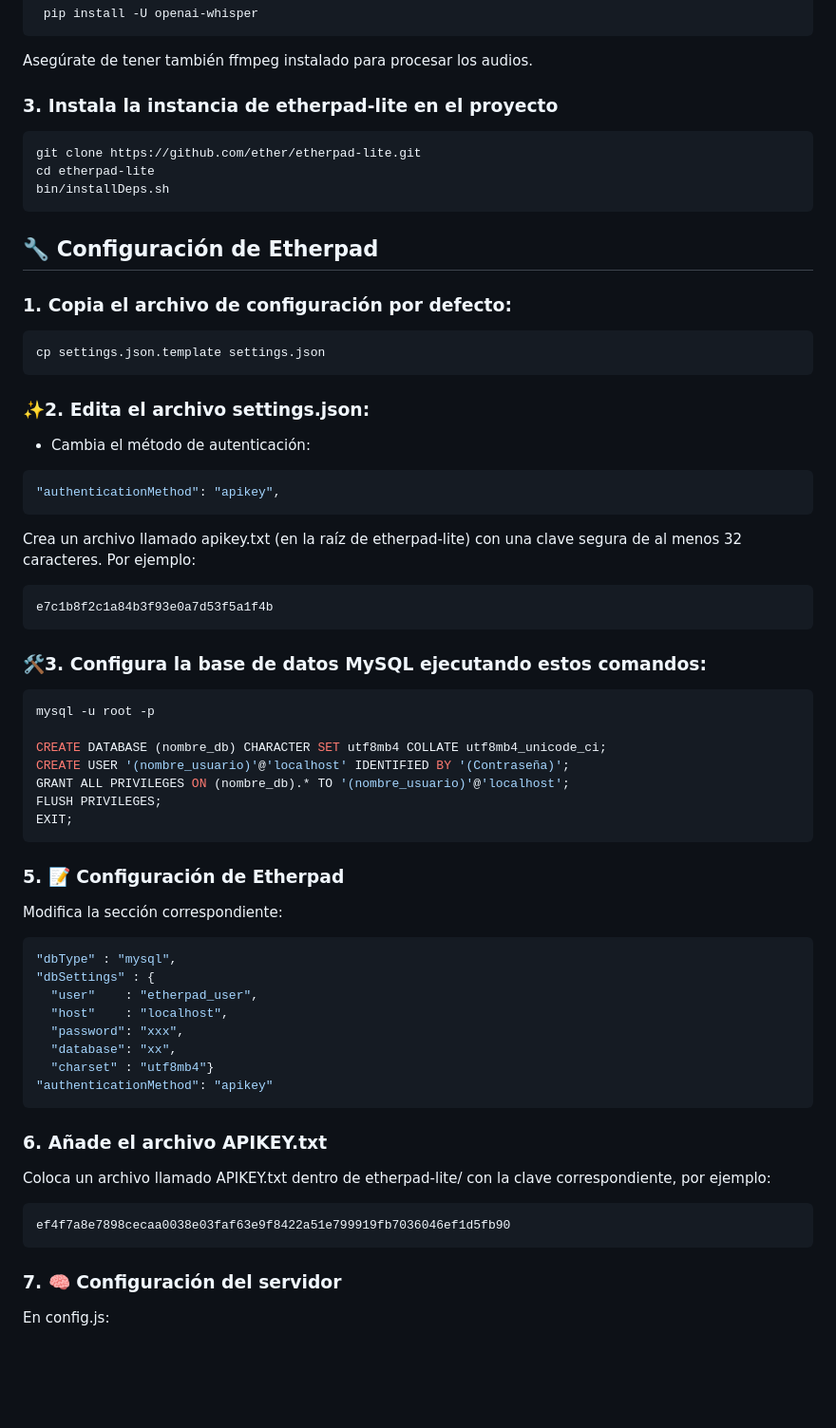
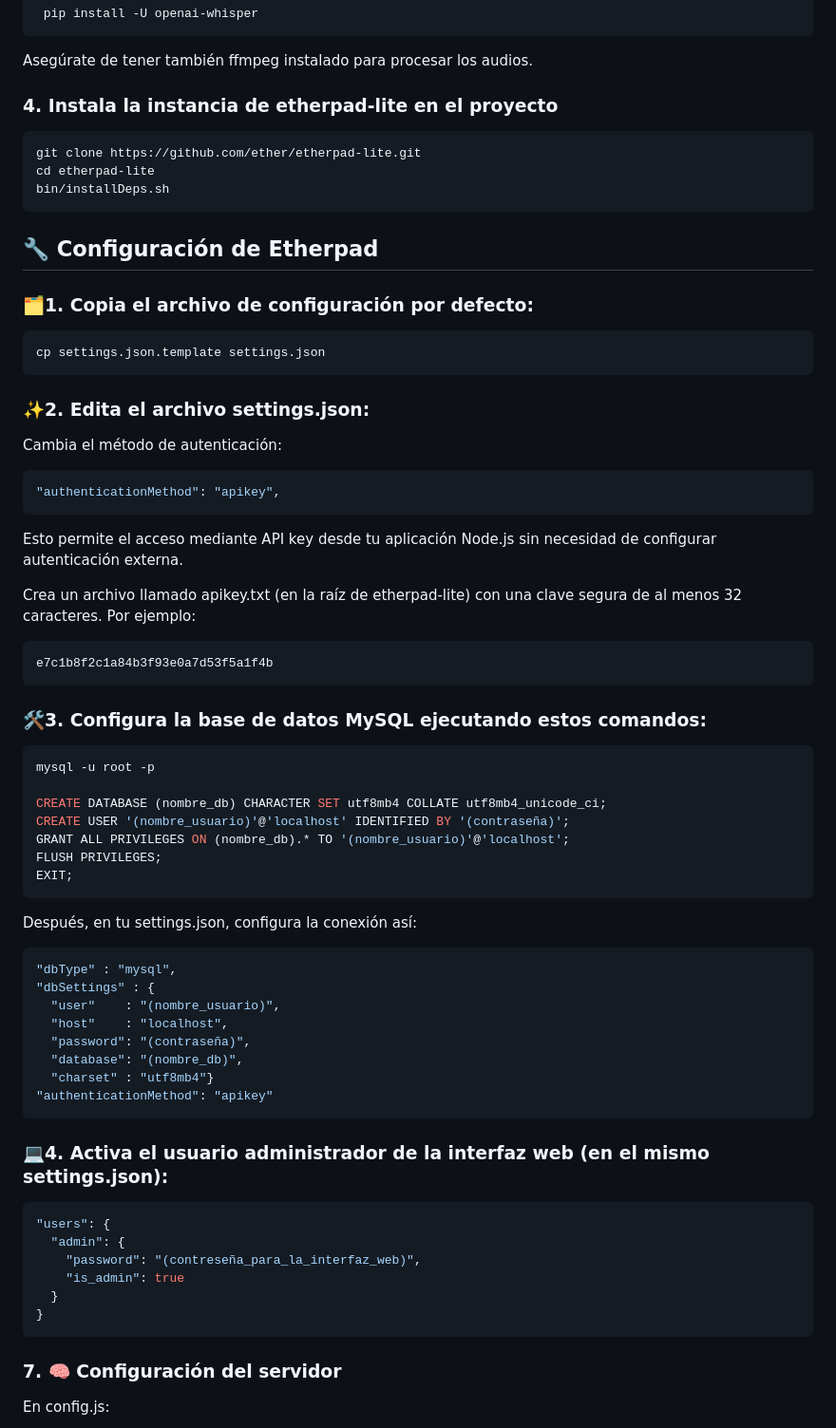
Before and after one commit to davidCalvo123/pruebasWhisper, a Markdown page: README.md, the part around the change. Shown at 95% size. Drawn GitHub-style; blank space fills up the shorter version.

````diff
--- a/README.md
+++ b/README.md
@@ -64,7 +64,7 @@ npm install
 ```
 Asegúrate de tener también ffmpeg instalado para procesar los audios.
 
-### 3. Instala la instancia de etherpad-lite en el proyecto
+### 4. Instala la instancia de etherpad-lite en el proyecto
 ```bash
 git clone https://github.com/ether/etherpad-lite.git
 cd etherpad-lite
@@ -72,47 +72,54 @@ bin/installDeps.sh
 ```
 ## 🔧  Configuración de Etherpad
 
-### 1. Copia el archivo de configuración por defecto:
+### 🗂️1. Copia el archivo de configuración por defecto:
 ```bash
 cp settings.json.template settings.json
 ```
 ###  ✨2. Edita el archivo settings.json:
-- Cambia el método de autenticación:
-```bash
+Cambia el método de autenticación:
+```json
 "authenticationMethod": "apikey",
 ```
+Esto permite el acceso mediante API key desde tu aplicación Node.js sin necesidad de configurar autenticación externa.
+
 Crea un archivo llamado apikey.txt (en la raíz de etherpad-lite) con una clave segura de al menos 32 caracteres. Por ejemplo:
 ```bash
 e7c1b8f2c1a84b3f93e0a7d53f5a1f4b
 ```
 ###  🛠️3. Configura la base de datos MySQL ejecutando estos comandos:
-```bash
+```sql
 mysql -u root -p
 
 CREATE DATABASE (nombre_db) CHARACTER SET utf8mb4 COLLATE utf8mb4_unicode_ci;
-CREATE USER '(nombre_usuario)'@'localhost' IDENTIFIED BY '(Contraseña)';
+CREATE USER '(nombre_usuario)'@'localhost' IDENTIFIED BY '(contraseña)';
 GRANT ALL PRIVILEGES ON (nombre_db).* TO '(nombre_usuario)'@'localhost';
 FLUSH PRIVILEGES;
 EXIT;
 ```
-### 5. 📝 Configuración de Etherpad
-Modifica la sección correspondiente:
-```bash
+Después, en tu settings.json, configura la conexión así:
+
+```json
 "dbType" : "mysql",
 "dbSettings" : {
-  "user"    : "etherpad_user",
+  "user"    : "(nombre_usuario)",
   "host"    : "localhost",
-  "password": "xxx",
-  "database": "xx",
+  "password": "(contraseña)",
+  "database": "(nombre_db)",
   "charset" : "utf8mb4"}
 "authenticationMethod": "apikey"
 ```
-### 6. Añade el archivo APIKEY.txt
+### 💻4. Activa el usuario administrador de la interfaz web (en el mismo settings.json):
+```json
+"users": {
+  "admin": {
+    "password": "(contreseña_para_la_interfaz_web)",
+    "is_admin": true
+  }
+}
+```
 
-Coloca un archivo llamado APIKEY.txt dentro de etherpad-lite/ con la clave correspondiente, por ejemplo:
-```bash
-ef4f7a8e7898cecaa0038e03faf63e9f8422a51e799919fb7036046ef1d5fb90
-```
+
 ### 7. 🧠 Configuración del servidor
 
 En config.js:
````
